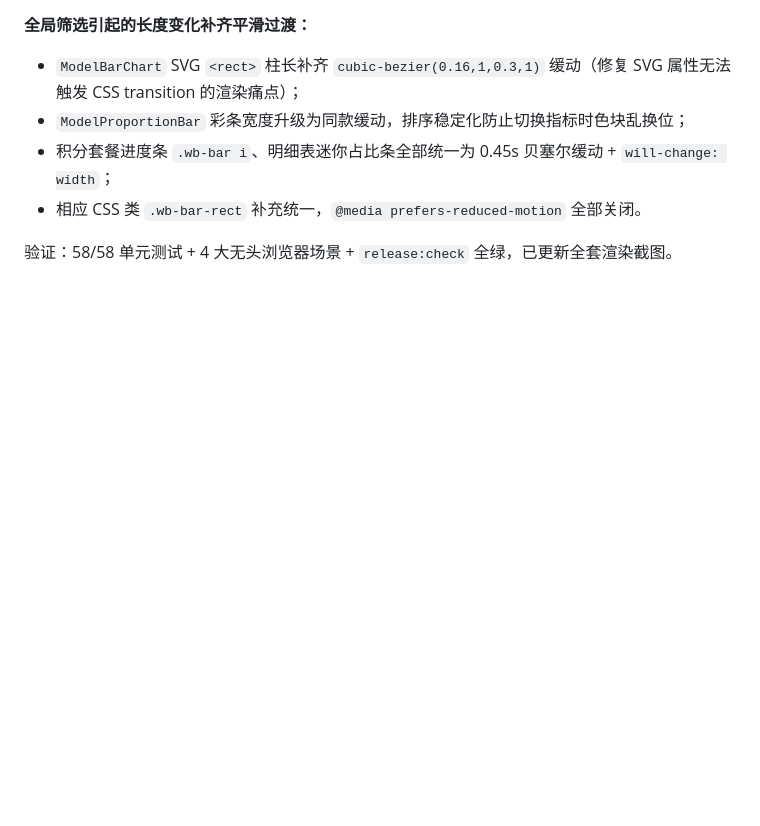
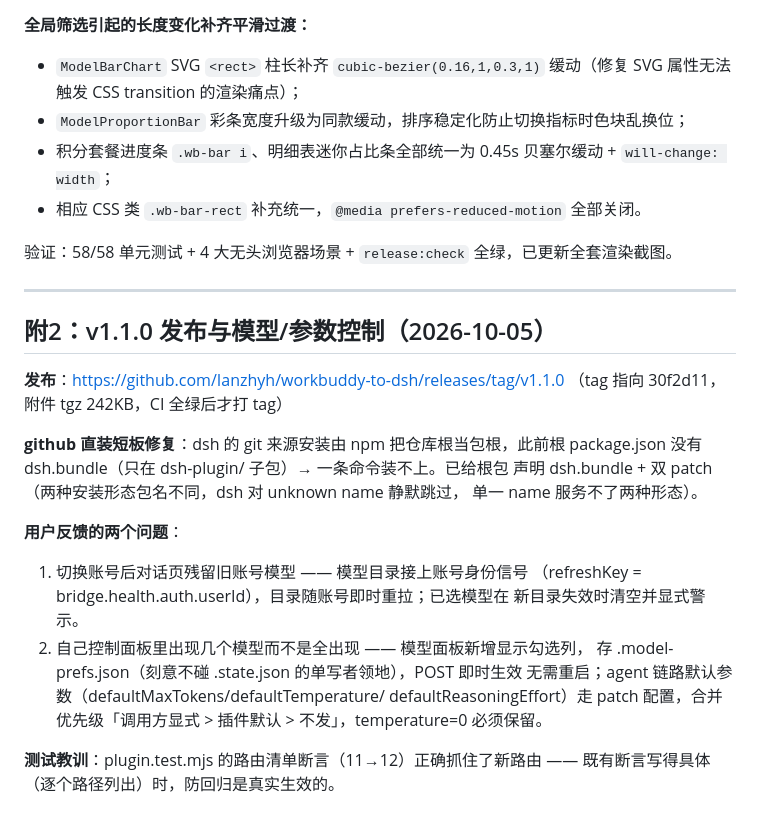
Before and after one commit to Ianzhyh/workbuddy-to-dsh, a Markdown page: .optimize/SUMMARY.md, the part around the change. Drawn GitHub-style; blank space fills up the shorter version.

Commit message:
docs(optimize): 补记 v1.1.0 发布与模型/参数控制的交付总结
上一轮的提交（30f2d11 / 0213420 / 3115038）已经推送，但这份交付总结当时
留在工作区没有一起提交。内容与已推送的提交一一对应：github: 直装的双 patch
修复、切号后模型目录跟随账号身份信号、模型显示偏好与 agent 链路默认参数。

本次仅补上这份文档，代码无任何改动。

```diff
--- a/.optimize/SUMMARY.md
+++ b/.optimize/SUMMARY.md
@@ -149,3 +149,28 @@ FEATURED 仍参与**放行**、但不参与**激活**。
 - 相应 CSS 类 `.wb-bar-rect` 补充统一，`@media prefers-reduced-motion` 全部关闭。
 
 验证：58/58 单元测试 + 4 大无头浏览器场景 + `release:check` 全绿，已更新全套渲染截图。
+
+---
+
+## 附2：v1.1.0 发布与模型/参数控制（2026-10-05）
+
+**发布**：https://github.com/Ianzhyh/workbuddy-to-dsh/releases/tag/v1.1.0
+（tag 指向 30f2d11，附件 tgz 242KB，CI 全绿后才打 tag）
+
+**github 直装短板修复**：dsh 的 git 来源安装由 npm 把仓库根当包根，此前根
+package.json 没有 dsh.bundle（只在 dsh-plugin/ 子包）→ 一条命令装不上。已给根包
+声明 dsh.bundle + 双 patch（两种安装形态包名不同，dsh 对 unknown name 静默跳过，
+单一 name 服务不了两种形态）。
+
+**用户反馈的两个问题**：
+1. 切换账号后对话页残留旧账号模型 —— 模型目录接上账号身份信号
+   （refreshKey = bridge.health.auth.userId），目录随账号即时重拉；已选模型在
+   新目录失效时清空并显式警示。
+2. 自己控制面板里出现几个模型而不是全出现 —— 模型面板新增显示勾选列，
+   存 .model-prefs.json（刻意不碰 .state.json 的单写者领地），POST 即时生效
+   无需重启；agent 链路默认参数（defaultMaxTokens/defaultTemperature/
+   defaultReasoningEffort）走 patch 配置，合并优先级「调用方显式 > 插件默认 >
+   不发」，temperature=0 必须保留。
+
+**测试教训**：plugin.test.mjs 的路由清单断言（11→12）正确抓住了新路由 ——
+既有断言写得具体（逐个路径列出）时，防回归是真实生效的。
```
